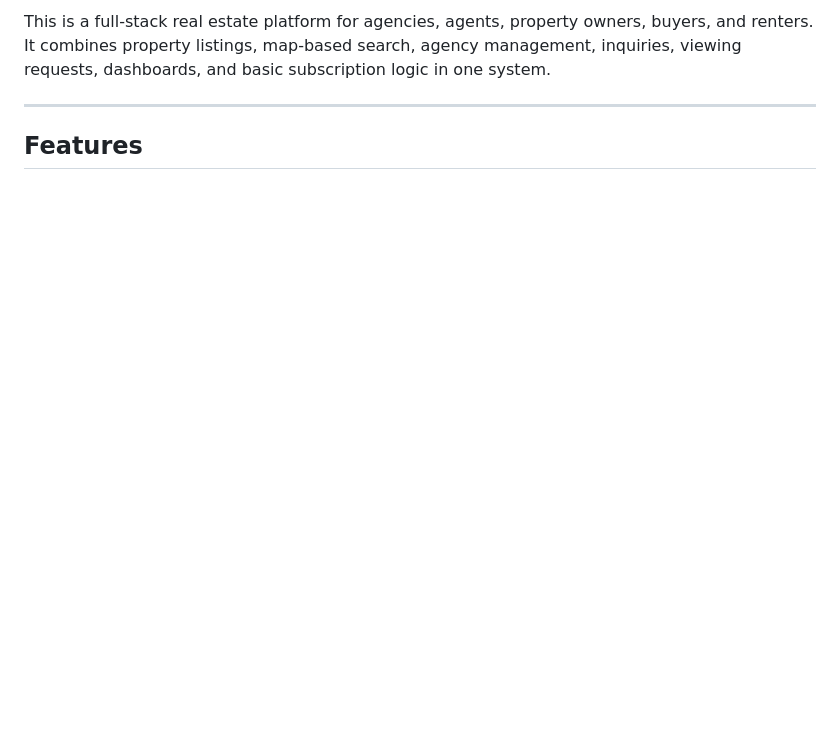
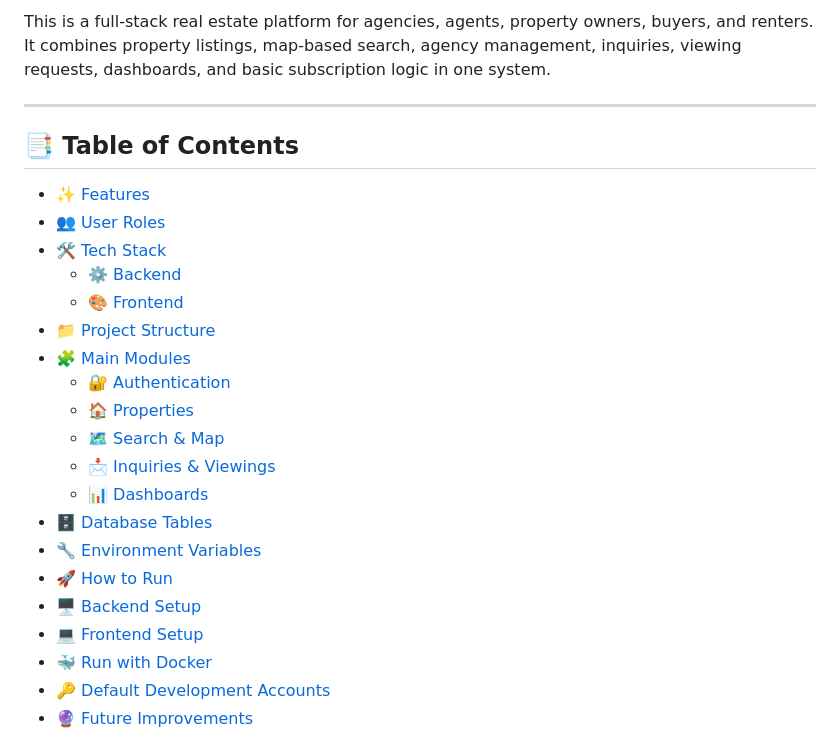
Before and after one commit to elsen111/Real-Estate-App, a Markdown page: README.md, the part around one of its changes. Drawn GitHub-style; blank space fills up the shorter version.

```diff
--- a/README.md
+++ b/README.md
@@ -4,4 +13,26 @@ This is a full-stack real estate platform for agencies, agents, property owners,
 
 ---
 
-## Features
+## 📑 Table of Contents
+
+- [✨ Features](#-features)
+- [👥 User Roles](#-user-roles)
+- [🛠️ Tech Stack](#️-tech-stack)
+  - [⚙️ Backend](#️-backend)
+  - [🎨 Frontend](#-frontend)
+- [📁 Project Structure](#-project-structure)
+- [🧩 Main Modules](#-main-modules)
+  - [🔐 Authentication](#-authentication)
+  - [🏠 Properties](#-properties)
+  - [🗺️ Search & Map](#️-search--map)
+  - [📩 Inquiries & Viewings](#-inquiries--viewings)
+  - [📊 Dashboards](#-dashboards)
+- [🗄️ Database Tables](#️-database-tables)
+- [🔧 Environment Variables](#-environment-variables)
+- [🚀 How to Run](#-how-to-run)
+- [🖥️ Backend Setup](#️-backend-setup)
+- [💻 Frontend Setup](#-frontend-setup)
+- [🐳 Run with Docker](#-run-with-docker)
+- [🔑 Default Development Accounts](#-default-development-accounts)
+- [🔮 Future Improvements](#-future-improvements)
+
```
Also changed, not shown: other parts of README.md (+83 -21 lines).
